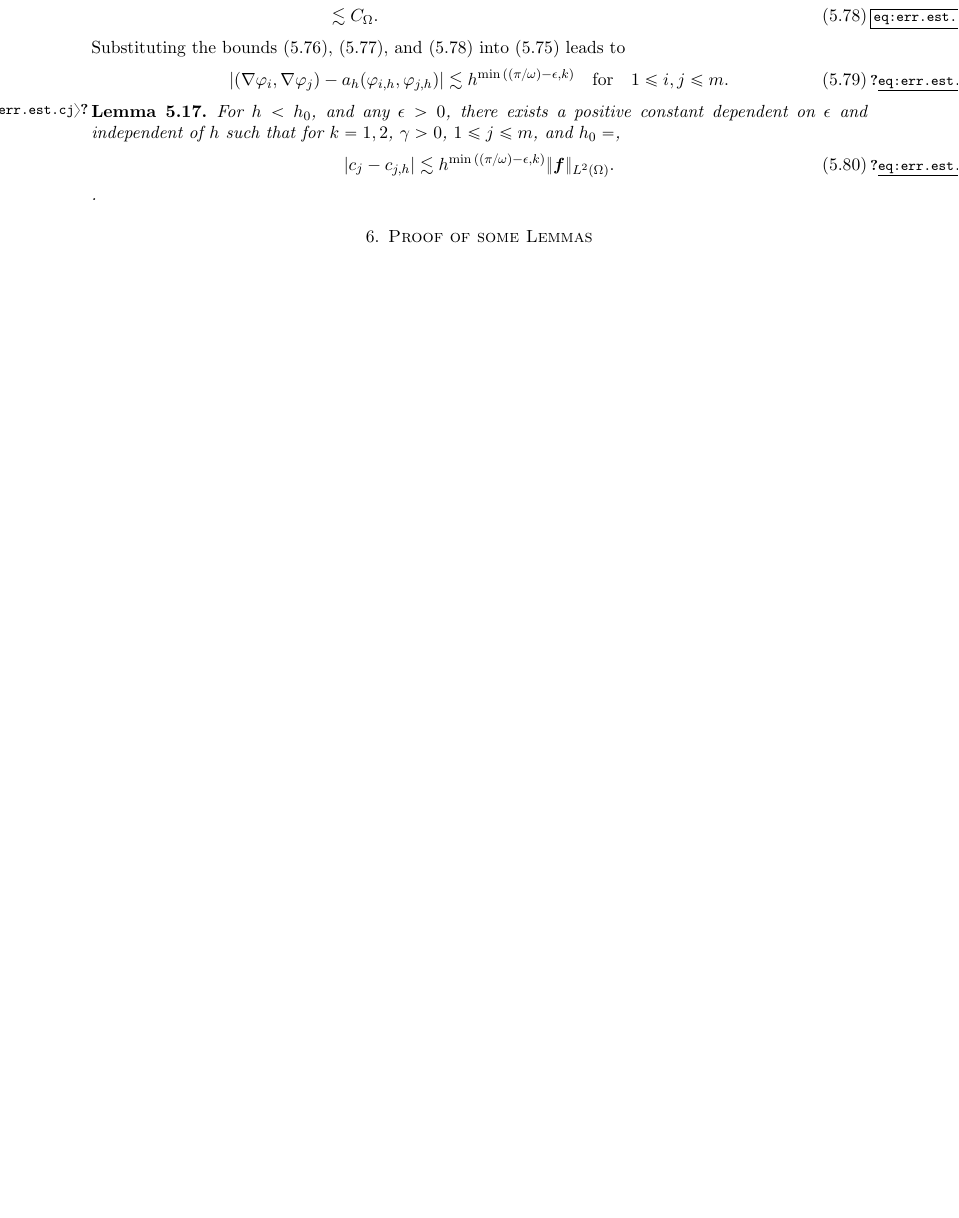
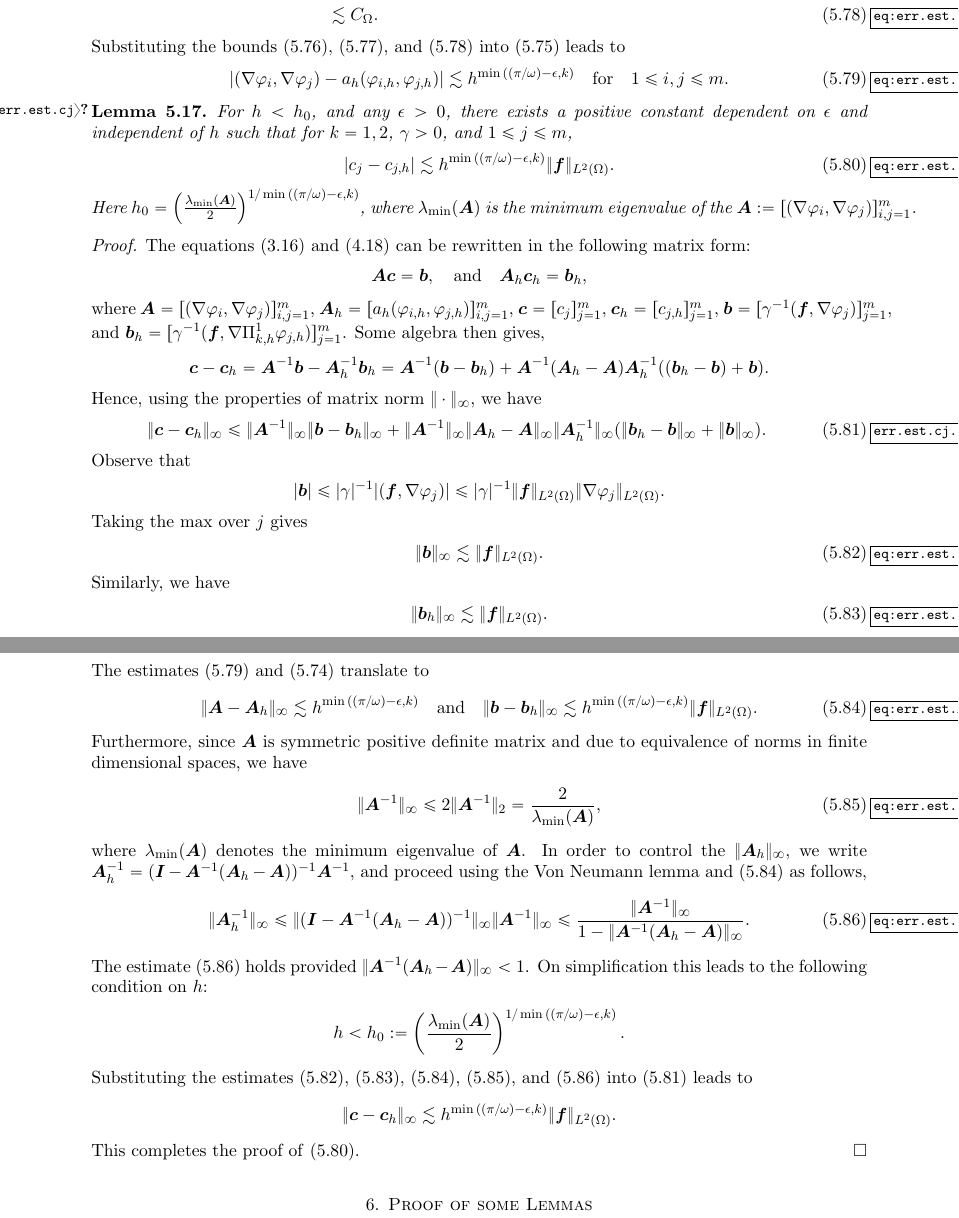
Before and after one commit to Jai-Tushar/QC, a LaTeX paper (latex/VEMQuadCurl2D.tex, which reads latex/Convergence_analysisk1k2.tex): part of page 13 of 21 before the commit and two parts of pages 13 and 14 of 22 after it, the two joined at a grey line, cut so that both start at the same text, the shorter picture padded with empty space. Compiled offline with pdfLaTeX.

Commit message:
analysis of c_j

```diff
--- a/latex/Convergence_analysisk1k2.tex
+++ b/latex/Convergence_analysisk1k2.tex
@@ -527,12 +527,69 @@ Substituting the bounds \eqref{eq:err.est.cj.a.2}, \eqref{eq:err.est.cj.a.3}, an
 \end{align}
 
 \begin{lemma}\label{lem:err.est.cj}
-    For $h < h_0$, and any $\epsilon > 0$, there exists a positive constant dependent on $\epsilon$ and independent of $h$ such that for $k = 1,2$, $\gamma > 0$, $1 \leq j \leq m$, and $h_0 = $,
+    For $h < h_0$, and any $\epsilon > 0$, there exists a positive constant dependent on $\epsilon$ and independent of $h$ such that for $k = 1,2$, $\gamma > 0$, and $1 \leq j \leq m$,
     \begin{align}
         |c_j - c_{j,h}| &\lesssim h^{\min{((\pi / \omega) - \epsilon, k)}} \norm{L^2(\Omega)}{\bs{f}}. \label{eq:err.est.cj}
-    \end{align}.
+    \end{align}
+    Here $h_0 = \left( \frac{\lambda_{\min}(\bs{A})}{2}\right)^{1/\min{((\pi / \omega) - \epsilon, k)}}$, where $\lambda_{\min}(\bs{A})$ is the minimum eigenvalue of the $\bs{A} := [( \grad{\varphi_i}, \grad{\varphi_j})]_{i,j=1}^m$.
 \end{lemma}
-
+\begin{proof}
+    The equations \eqref{eq:P.cj} and \eqref{eq:Ph.cj} can be rewritten in the following matrix form:
+    \begin{align*}
+        \bs{A} \bs{c} = \bs{b}, \quad \mbox{and} \quad \bs{A}_h \bs{c}_h = \bs{b}_h,
+    \end{align*}
+    where $\bs{A} = [( \grad{\varphi_i}, \grad{\varphi_j})]_{i,j=1}^m$, $\bs{A}_h = [a_h(\varphi_{i,h}, \varphi_{j,h})]_{i,j=1}^m$, $\bs{c} = [c_j]_{j=1}^m$, $\bs{c}_h = [c_{j,h}]_{j=1}^m$, $\bs{b} = [\gamma^{-1}(\bs{f}, \grad{\varphi_j})]_{j=1}^m$, and $\bs{b}_h = [\gamma^{-1}(\bs{f}, \grad{\Pi^1_{k,h} \varphi_{j,h}})]_{j=1}^m$. Some algebra then gives,
+    \begin{align*}
+        \bs{c} - \bs{c}_h &= \bs{A}^{-1} \bs{b} - \bs{A}_h^{-1} \bs{b}_h = \bs{A}^{-1} (\bs{b} - \bs{b}_h) + \bs{A}^{-1} (\bs{A}_h - \bs{A}) \bs{A}_h^{-1} ((\bs{b}_h - \bs{b})+\bs{b}).
+    \end{align*}
+    Hence, using the properties of matrix norm $\norm{\infty}{\cdot}$, we have
+    \begin{align}\label{err.est.cj.1}
+        \norm{\infty}{\bs{c} - \bs{c}_h} &\leq \norm{\infty}{\bs{A}^{-1}} \norm{\infty}{\bs{b} - \bs{b}_h} + \norm{\infty}{\bs{A}^{-1}} \norm{\infty}{\bs{A}_h - \bs{A}} \norm{\infty}{\bs{A}_h^{-1}} (\norm{\infty}{\bs{b}_h - \bs{b}} + \norm{\infty}{\bs{b}}).
+    \end{align}
+    Observe that
+    \begin{align*}
+        |\bs{b}| \leq |\gamma|^{-1}  |(\bs{f}, \grad{\varphi_j})| \leq |\gamma|^{-1} \norm{L^2(\Omega)}{\bs{f}} \norm{L^2(\Omega)}{\grad{\varphi_j}}.
+    \end{align*}
+    Taking the $\max$ over $j$ gives
+    \begin{align}\label{eq:err.est.cj.b}
+        \norm{\infty}{\bs{b}} \lesssim \norm{L^2(\Omega)}{\bs{f}}.
+    \end{align}
+    Similarly, we have
+    \begin{align}\label{eq:err.est.cj.bh}
+        \norm{\infty}{\bs{b}_h} \lesssim \norm{L^2(\Omega)}{\bs{f}}.
+    \end{align}
+    The estimates \eqref{eq:err.est.cj.a} and \eqref{eq:err.est.cj.f} translate to
+    \begin{align}
+        \norm{\infty}{\bs{A}-\bs{A}_h} \lesssim h^{\min{((\pi / \omega) - \epsilon, k)}} \quad \mbox{and} \quad \norm{\infty}{\bs{b} - \bs{b}_h} \lesssim h^{\min{((\pi / \omega) - \epsilon, k)}} \norm{L^2(\Omega)}{\bs{f}}. \label{eq:err.est.A.b}
+    \end{align}
+    Furthermore, since $\bs{A}$ is symmetric positive definite matrix and due to equivalence of norms in finite dimensional spaces, we have
+    \begin{align}
+        \norm{\infty}{\bs{A}^{-1}} \leq 2 \norm{2}{\bs{A}^{-1}} = \frac{2}{\lambda_{\min}(\bs{A})}, \label{eq:err.est.cj.Ainv}
+    \end{align}
+    where $\lambda_{\min}(\bs{A})$ denotes the minimum eigenvalue of $\bs{A}$. In order to control the $\norm{\infty}{\bs{A}_h}$, we write $\bs{A}^{-1}_h = (\bs{I} - \bs{A}^{-1} (\bs{A}_h - \bs{A}))^{-1} \bs{A}^{-1}$, and proceed using the Von Neumann lemma and \eqref{eq:err.est.A.b} as follows,
+    \begin{align}\label{eq:err.est.cj.Ahinv}
+        \norm{\infty}{\bs{A}_h^{-1}} &\leq \norm{\infty}{(\bs{I}-\bs{A}^{-1}(\bs{A}_h - \bs{A}))^{-1}} \norm{\infty}{\bs{A}^{-1}}
+        \leq \frac{\norm{\infty}{\bs{A}^{-1}}}{1 - \norm{\infty}{\bs{A}^{-1}(\bs{A}_h - \bs{A})}}.
+    \end{align}
+    The estimate \eqref{eq:err.est.cj.Ahinv} holds provided $\norm{\infty}{\bs{A}^{-1}(\bs{A}_h - \bs{A})} < 1$. On simplification this leads to the following condition on $h$:
+    \begin{align*}
+        h < h_0 := \left( \frac{\lambda_{\min}(\bs{A})}{2}\right)^{1/\min{((\pi / \omega) - \epsilon, k)}}.
+    \end{align*}
+    Substituting the estimates \eqref{eq:err.est.cj.b}, \eqref{eq:err.est.cj.bh}, \eqref{eq:err.est.A.b}, \eqref{eq:err.est.cj.Ainv}, and \eqref{eq:err.est.cj.Ahinv} into \eqref{err.est.cj.1} leads to
+    \begin{align*}
+        \norm{\infty}{\bs{c} - \bs{c}_h} &\lesssim h^{\min{((\pi / \omega) - \epsilon, k)}} \norm{L^2(\Omega)}{\bs{f}}.
+    \end{align*}
+    This completes the proof of \eqref{eq:err.est.cj}.
+    % Since $\bs{A}$ is a positive definite matrix, there exists a constant $\alpha > 0$ such that for any $\bs{v} \in \mathbb{R}^m$,
+    % \begin{align}\label{eq:matrix.A.coercive}
+    %     \bs{v}^T \bs{A} \bs{v} \geq \alpha \norm{2}{\bs{v}}^2.
+    % \end{align}
+    % Now, using \eqref{eq:err.est.cj.a} and \eqref{eq:err.est.cj.f}, we have
+    % \begin{align*}
+    %     \norm{2}{\bs{A} - \bs{A}_h} &\lesssim h^{\min{((\pi / \omega) - \epsilon, k)}}, \\
+    %     \norm{2}{\bs{b} - \bs{b}_h} &\lesssim h^{\min{((\pi / \omega) - \epsilon, k)}} \norm{L^2(\Omega)}{\bs{f}}.
+    % \end{align*}
+\end{proof}
 % Furthermore, using the definition of $\Pi^1_{k,D}$, we have
 % \begin{align*}
 %     (\grad{\varphi_i}, \grad{\varphi_j}) - (\grad{\Pi^1_{k,h}\varphi_i}, \grad{\Pi^1_{k,h} \varphi_j}) &= \sum_{D \in \Th} (\grad{(\varphi_i - \Pi^1_{k,D} \varphi_i)}, \grad{(\varphi_j - \Pi^1_{k,D} \varphi_j)}).
```
Also changed, not shown: latex/Discretization.tex (+1 -1 lines), latex/VEMQuadCurl2D.pdf.
